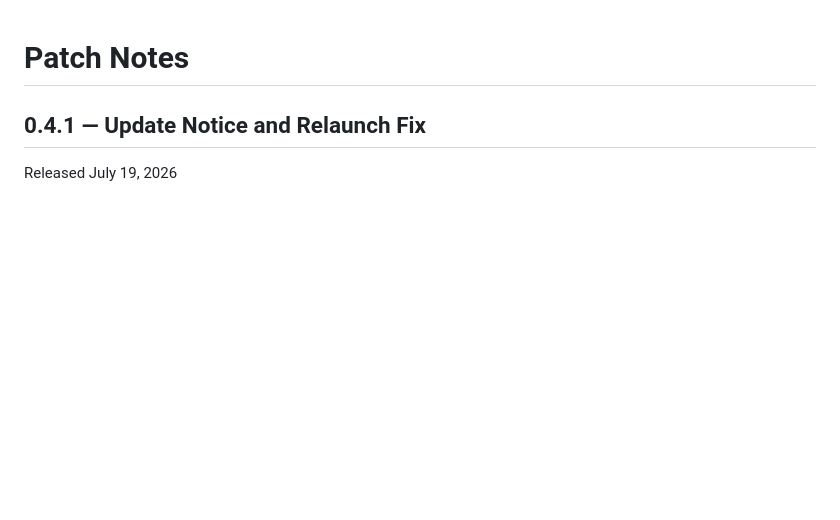
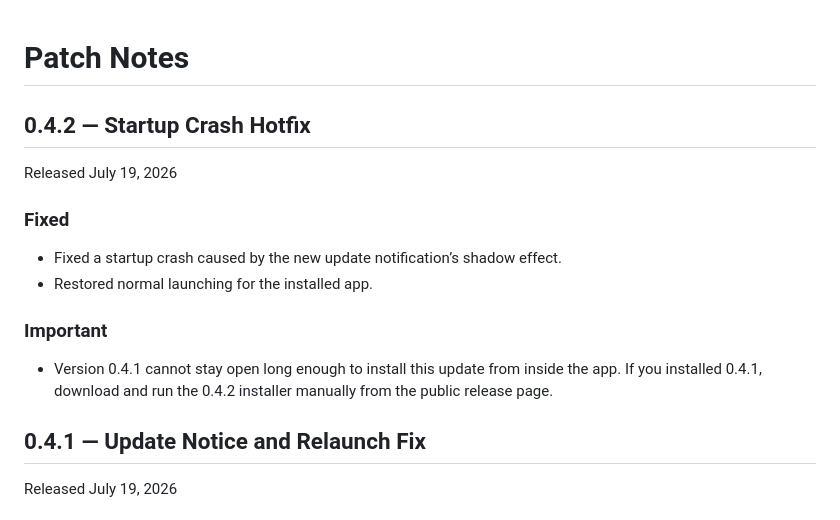
Before and after one commit to Ankhito/3DX-Hosting-Companion-Releases, a Markdown page: CHANGELOG.md, the part around the change. GitHub-like rendering; blank space fills up the shorter version.

Commit message:
Add 0.4.2 startup hotfix notes

```diff
--- a/CHANGELOG.md
+++ b/CHANGELOG.md
@@ -1,4 +1,16 @@
 # Patch Notes
+
+## 0.4.2 — Startup Crash Hotfix
+Released July 19, 2026
+
+### Fixed
+
+- Fixed a startup crash caused by the new update notification’s shadow effect.
+- Restored normal launching for the installed app.
+
+### Important
+
+- Version 0.4.1 cannot stay open long enough to install this update from inside the app. If you installed 0.4.1, download and run the 0.4.2 installer manually from the public release page.
 
 ## 0.4.1 — Update Notice and Relaunch Fix
 Released July 19, 2026
```
